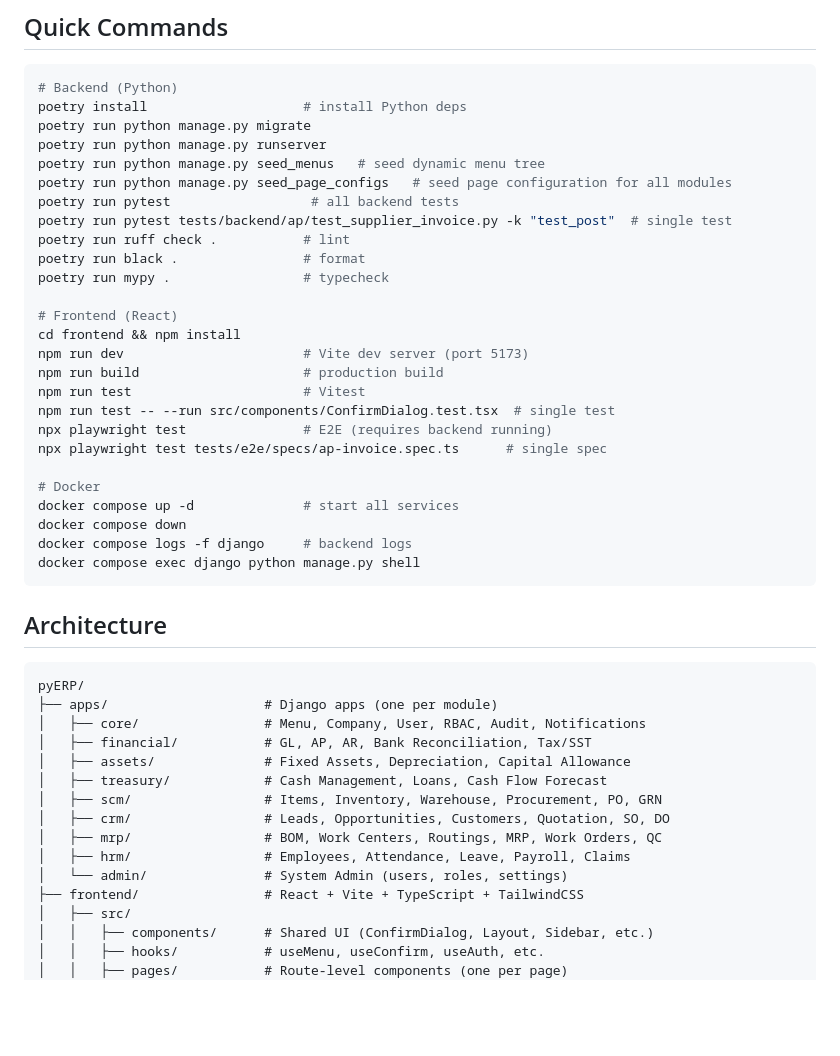
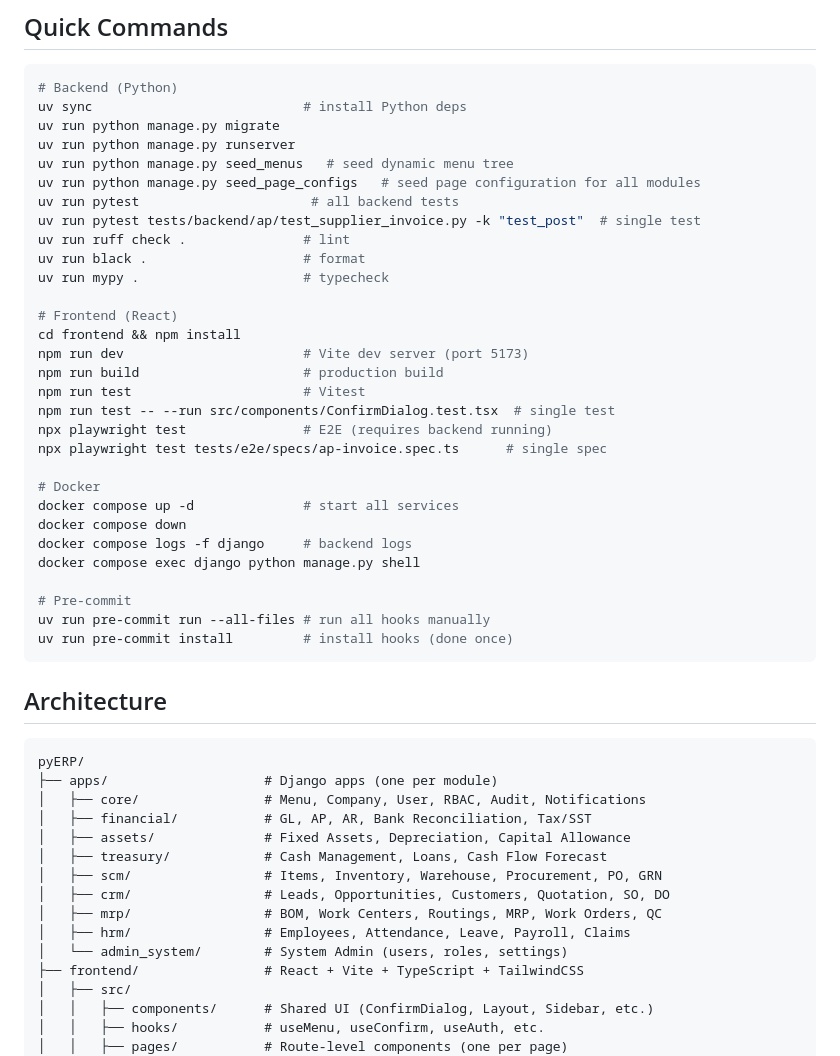
Before and after one commit to masterwee2024/NukeERP, a Markdown page: AGENTS.md, the part around one of its changes. GitHub-like rendering; blank space fills up the shorter version.

````diff
--- a/AGENTS.md
+++ b/AGENTS.md
@@ -8,16 +8,16 @@
 
 ```bash
 # Backend (Python)
-poetry install                    # install Python deps
-poetry run python manage.py migrate
-poetry run python manage.py runserver
-poetry run python manage.py seed_menus   # seed dynamic menu tree
-poetry run python manage.py seed_page_configs   # seed page configuration for all modules
-poetry run pytest                  # all backend tests
-poetry run pytest tests/backend/ap/test_supplier_invoice.py -k "test_post"  # single test
-poetry run ruff check .           # lint
-poetry run black .                # format
-poetry run mypy .                 # typecheck
+uv sync                           # install Python deps
+uv run python manage.py migrate
+uv run python manage.py runserver
+uv run python manage.py seed_menus   # seed dynamic menu tree
+uv run python manage.py seed_page_configs   # seed page configuration for all modules
+uv run pytest                      # all backend tests
+uv run pytest tests/backend/ap/test_supplier_invoice.py -k "test_post"  # single test
+uv run ruff check .               # lint
+uv run black .                    # format
+uv run mypy .                     # typecheck
 
 # Frontend (React)
 cd frontend && npm install
@@ -33,6 +33,10 @@ docker compose up -d              # start all services
 docker compose down
 docker compose logs -f django     # backend logs
 docker compose exec django python manage.py shell
+
+# Pre-commit
+uv run pre-commit run --all-files # run all hooks manually
+uv run pre-commit install         # install hooks (done once)
 ```
 
 ## Architecture
@@ -48,7 +52,7 @@ pyERP/
 │   ├── crm/                 # Leads, Opportunities, Customers, Quotation, SO, DO
 │   ├── mrp/                 # BOM, Work Centers, Routings, MRP, Work Orders, QC
 │   ├── hrm/                 # Employees, Attendance, Leave, Payroll, Claims
-│   └── admin/               # System Admin (users, roles, settings)
+│   └── admin_system/        # System Admin (users, roles, settings)
 ├── frontend/                # React + Vite + TypeScript + TailwindCSS
 │   ├── src/
 │   │   ├── components/      # Shared UI (ConfirmDialog, Layout, Sidebar, etc.)
````
Also changed, not shown: other parts of AGENTS.md (+120 -0 lines).
